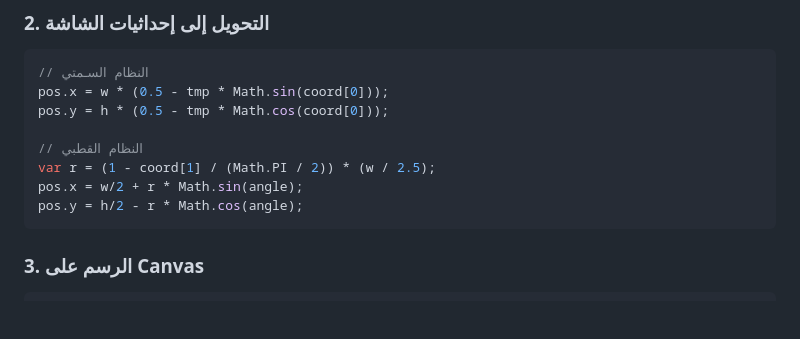
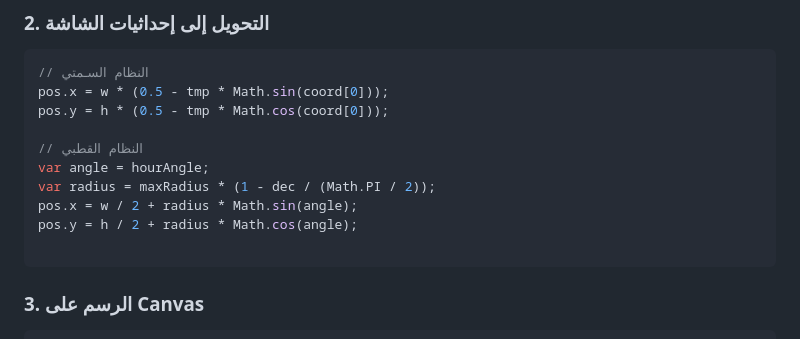
Before and after one commit to kutaibaa-akraa/planisphere, a Markdown page: README.md, the part around the change. GitHub-like rendering; blank space fills up the shorter version.

Commit message:
تصحيح مفهوم الإسقاط القطبي

````diff
--- a/README.md
+++ b/README.md
@@ -104,9 +104,11 @@ pos.x = w * (0.5 - tmp * Math.sin(coord[0]));
 pos.y = h * (0.5 - tmp * Math.cos(coord[0]));
 
 // النظام القطبي
-var r = (1 - coord[1] / (Math.PI / 2)) * (w / 2.5);
-pos.x = w/2 + r * Math.sin(angle);
-pos.y = h/2 - r * Math.cos(angle);
+var angle = hourAngle;
+var radius = maxRadius * (1 - dec / (Math.PI / 2));
+pos.x = w / 2 + radius * Math.sin(angle);
+pos.y = h / 2 + radius * Math.cos(angle);
+
 ```
 
 ### 3. **الرسم على Canvas**
````
